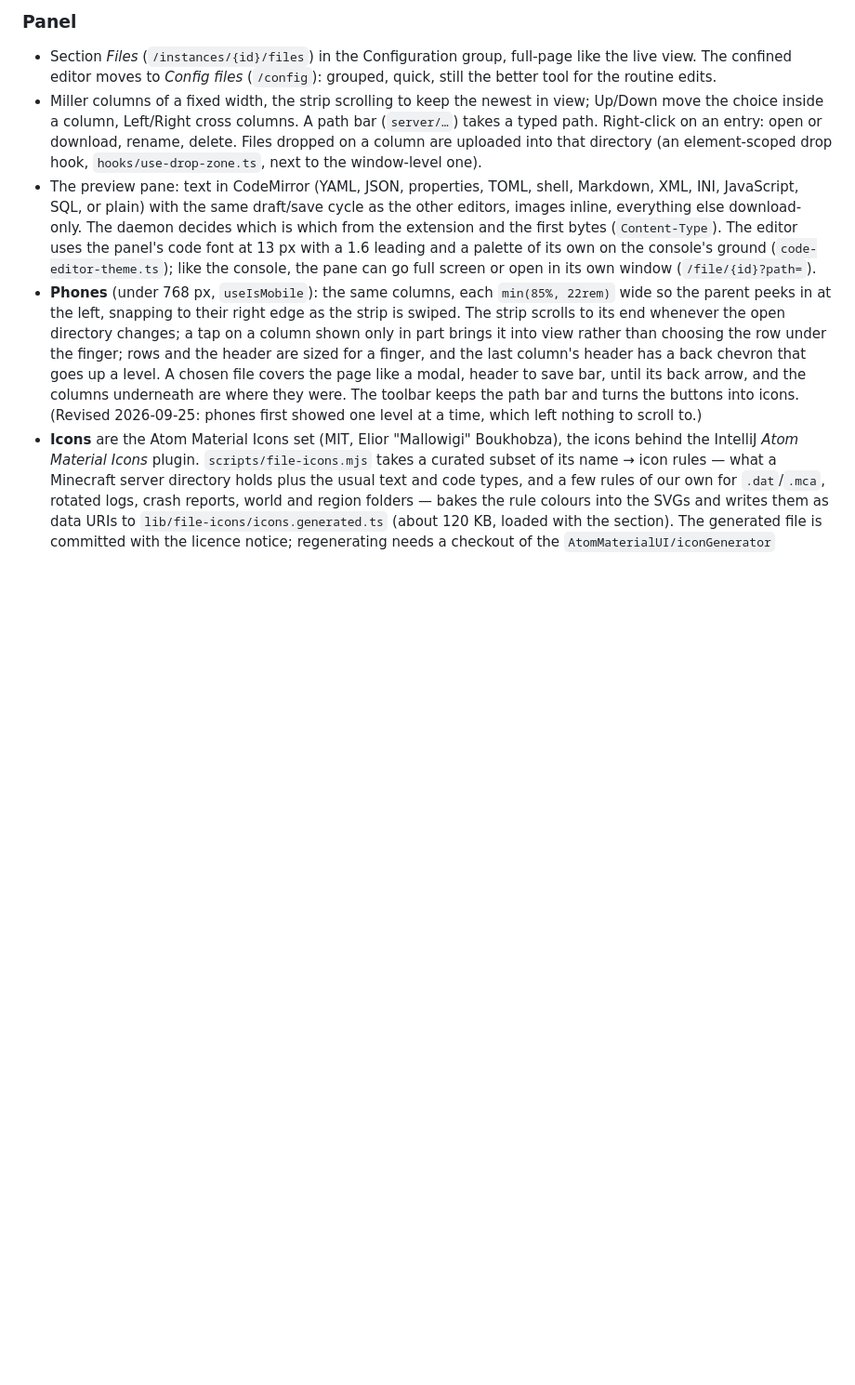
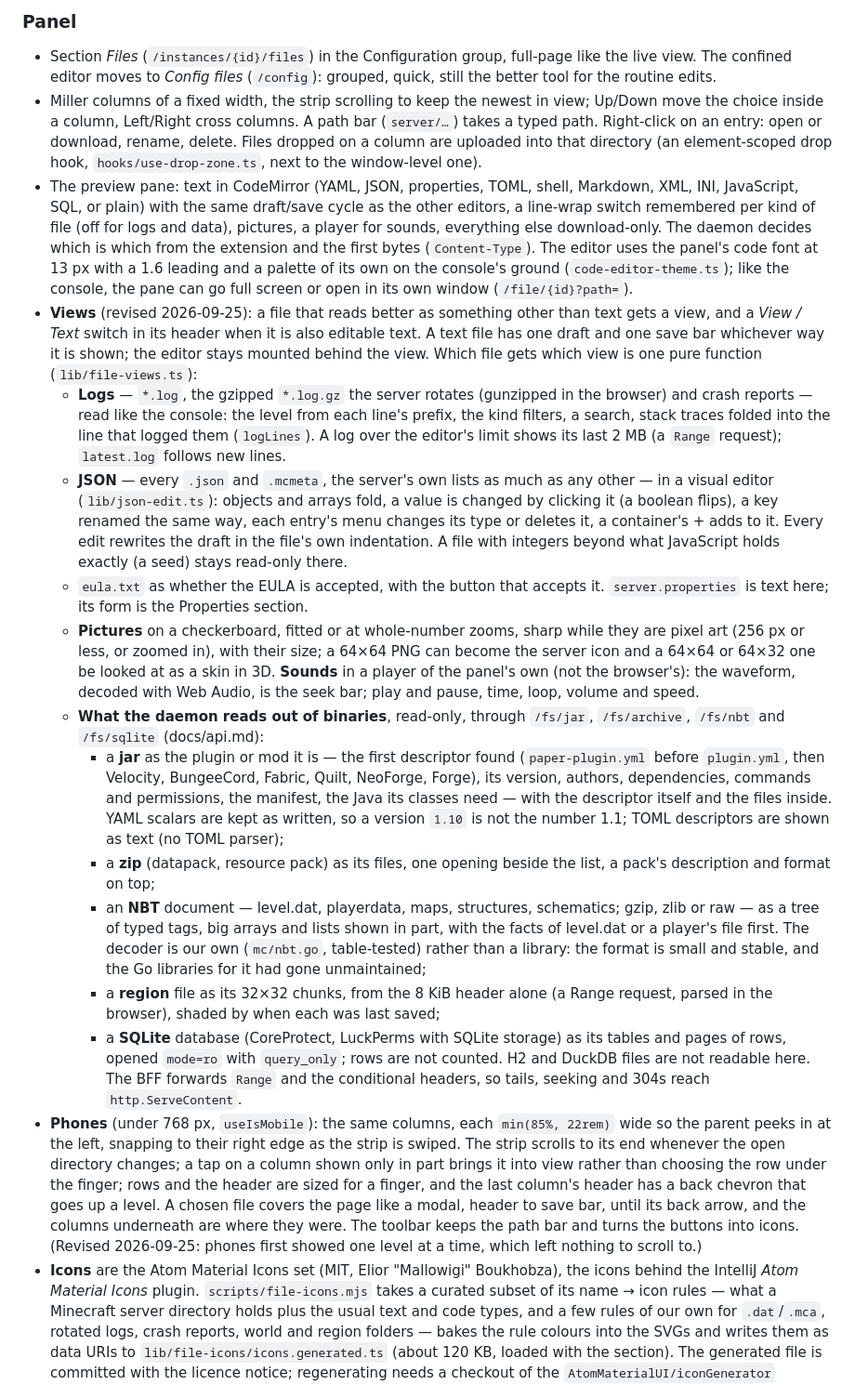
Before and after one commit to manuelvegadev/warden, a Markdown page: docs/adr/020-file-manager.md, the part around the change. Shown at 93% size. Drawn GitHub-style; blank space fills up the shorter version.

Commit message:
docs: file views in ADR-020, roadmap 8.3, region chunks in 3D for later
Co-Authored-By: Claude Opus 5.5 (1M context) <noreply@anthropic.com>

```diff
--- a/docs/adr/020-file-manager.md
+++ b/docs/adr/020-file-manager.md
@@ -56,11 +56,52 @@ move and delete.
   uploaded into that directory (an element-scoped drop hook, `hooks/use-drop-zone.ts`, next to
   the window-level one).
 - The preview pane: text in CodeMirror (YAML, JSON, properties, TOML, shell, Markdown, XML, INI,
-  JavaScript, SQL, or plain) with the same draft/save cycle as the other editors, images inline,
-  everything else download-only. The daemon decides which is which from the extension and the
-  first bytes (`Content-Type`). The editor uses the panel's code font at 13 px with a 1.6 leading
-  and a palette of its own on the console's ground (`code-editor-theme.ts`); like the console,
-  the pane can go full screen or open in its own window (`/file/{id}?path=`).
+  JavaScript, SQL, or plain) with the same draft/save cycle as the other editors, a line-wrap
+  switch remembered per kind of file (off for logs and data), pictures, a player for sounds,
+  everything else download-only. The daemon decides which is which from the extension and the first bytes
+  (`Content-Type`). The editor uses the panel's code font at 13 px with a 1.6 leading and a
+  palette of its own on the console's ground (`code-editor-theme.ts`); like the console, the pane
+  can go full screen or open in its own window (`/file/{id}?path=`).
+- **Views** (revised 2026-09-25): a file that reads better as something other than text gets a
+  view, and a *View / Text* switch in its header when it is also editable text. A text file has
+  one draft and one save bar whichever way it is shown; the editor stays mounted behind the view.
+  Which file gets which view is one pure function (`lib/file-views.ts`):
+  - **Logs** — `*.log`, the gzipped `*.log.gz` the server rotates (gunzipped in the browser) and
+    crash reports — read like the console: the level from each line's prefix, the kind filters,
+    a search, stack traces folded into the line that logged them (`logLines`). A log over the
+    editor's limit shows its last 2 MB (a `Range` request); `latest.log` follows new lines.
+  - **JSON** — every `.json` and `.mcmeta`, the server's own lists as much as any other — in a
+    visual editor (`lib/json-edit.ts`): objects and arrays fold, a value is changed by clicking it
+    (a boolean flips), a key renamed the same way, each entry's menu changes its type or deletes
+    it, a container's + adds to it. Every edit rewrites the draft in the file's own indentation.
+    A file with integers beyond what JavaScript holds exactly (a seed) stays read-only there.
+  - `eula.txt` as whether the EULA is accepted, with the button that accepts it.
+    `server.properties` is text here; its form is the Properties section.
+  - **Pictures** on a checkerboard, fitted or at whole-number zooms, sharp while they are pixel
+    art (256 px or less, or zoomed in), with their size; a 64×64 PNG can become the server icon
+    and a 64×64 or 64×32 one be looked at as a skin in 3D. **Sounds** in a player of the panel's
+    own (not the browser's): the waveform, decoded with Web Audio, is the seek bar; play and
+    pause, time, loop, volume and speed.
+  - **What the daemon reads out of binaries**, read-only, through `/fs/jar`, `/fs/archive`,
+    `/fs/nbt` and `/fs/sqlite` (docs/api.md):
+    - a **jar** as the plugin or mod it is — the first descriptor found (`paper-plugin.yml` before
+      `plugin.yml`, then Velocity, BungeeCord, Fabric, Quilt, NeoForge, Forge), its version,
+      authors, dependencies, commands and permissions, the manifest, the Java its classes need —
+      with the descriptor itself and the files inside. YAML scalars are kept as written, so a
+      version `1.10` is not the number 1.1; TOML descriptors are shown as text (no TOML parser);
+    - a **zip** (datapack, resource pack) as its files, one opening beside the list, a pack's
+      description and format on top;
+    - an **NBT** document — level.dat, playerdata, maps, structures, schematics; gzip, zlib or raw —
+      as a tree of typed tags, big arrays and lists shown in part, with the facts of level.dat or a
+      player's file first. The decoder is our own (`mc/nbt.go`, table-tested) rather than a library:
+      the format is small and stable, and the Go libraries for it had gone unmaintained;
+    - a **region** file as its 32×32 chunks, from the 8 KiB header alone (a Range request, parsed
+      in the browser), shaded by when each was last saved;
+    - a **SQLite** database (CoreProtect, LuckPerms with SQLite storage) as its tables and pages of
+      rows, opened `mode=ro` with `query_only`; rows are not counted. H2 and DuckDB files are not
+      readable here.
+  The BFF forwards `Range` and the conditional headers, so tails, seeking and 304s reach
+  `http.ServeContent`.
 - **Phones** (under 768 px, `useIsMobile`): the same columns, each `min(85%, 22rem)` wide so the
   parent peeks in at the left, snapping to their right edge as the strip is swiped. The strip
   scrolls to its end whenever the open directory changes; a tap on a column shown only in part
```
Also changed, not shown: docs/panel-ux-plan.md (+8 -6 lines), docs/roadmap.md (+5 -2 lines).
